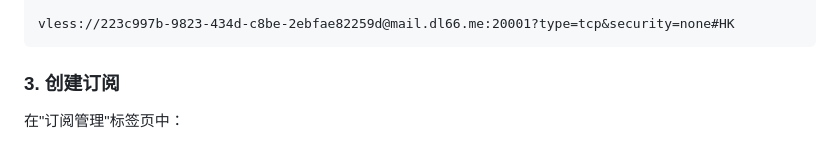
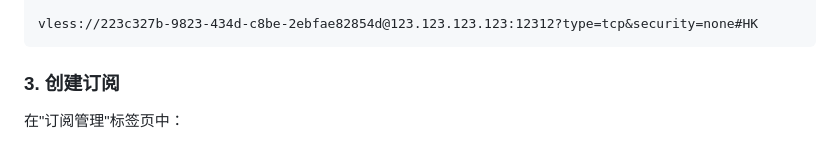
Before and after one commit to douliu6767/DY, a Markdown page: README.md, the part around the change printed below. Drawn GitHub-style.

````diff
--- a/README.md
+++ b/README.md
@@ -127,5 +127,5 @@ vmess://eyJhZGQiOiAibWFpbC5kbDY2Lm1lIiwgInBvcnQiOiAiMjAwMDEiLCAiaWQiOiAiMjIzYzk5
 
-vless://223c997b-9823-434d-c8be-2ebfae82259d@mail.dl66.me:20001?type=tcp&security=none#HK
+vless://223c327b-9823-434d-c8be-2ebfae82854d@123.123.123.123:12312?type=tcp&security=none#HK
 ```
 
 ### 3. 创建订阅
````
Also changed, not shown: other parts of README.md (+1 -1 lines).
